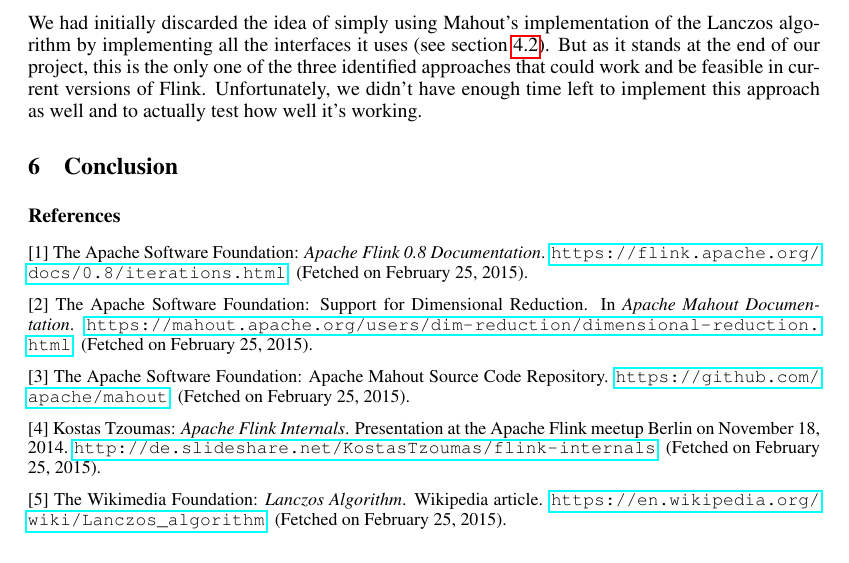
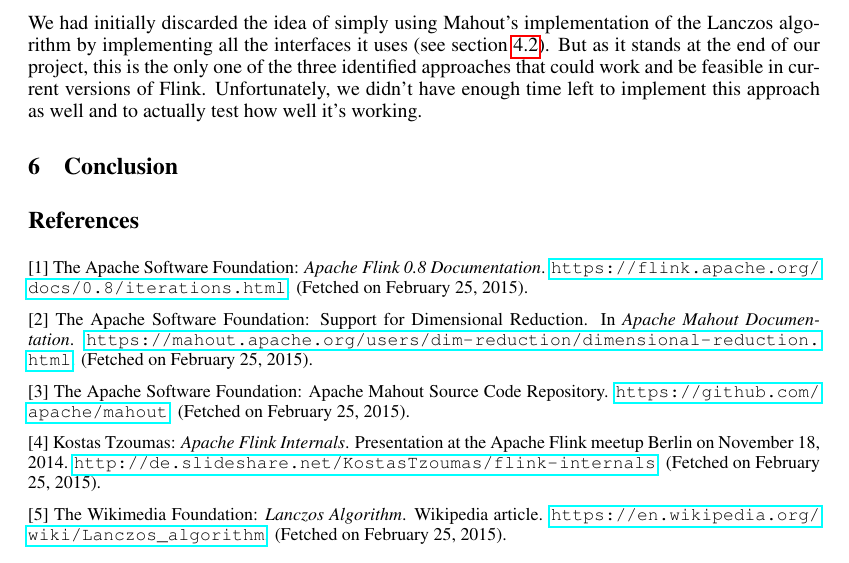
Before and after one commit to nhll/aim3-svd-project, a LaTeX document (doc/paper/nips2014.tex, which reads doc/paper/references.tex): part of page 11 of 11, cut so that both start at the same text. Compiled offline with pdfLaTeX.

Commit message:
Changed references from subsubsection to section

```diff
--- a/doc/paper/references.tex
+++ b/doc/paper/references.tex
@@ -1,4 +1,4 @@
-\subsubsection*{References}
+\section*{References}
 
 % TODO: Format references correctly!
 
```
